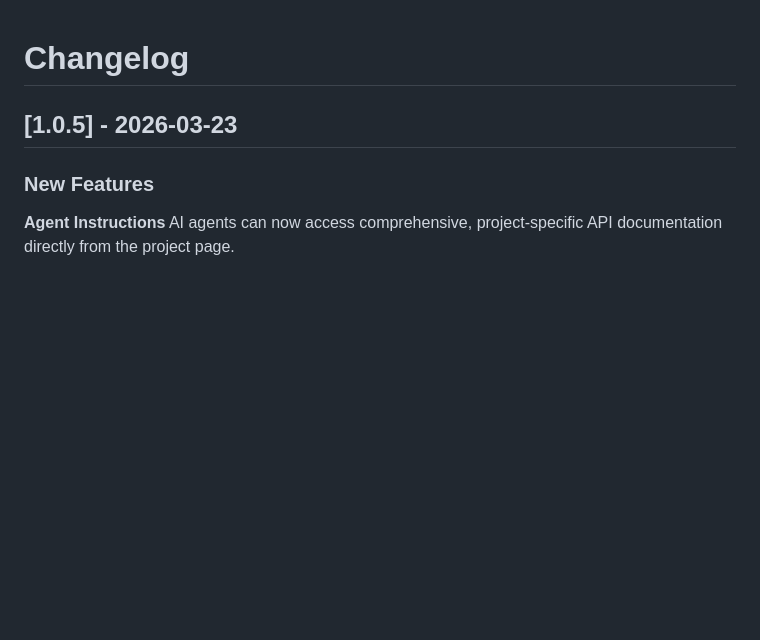
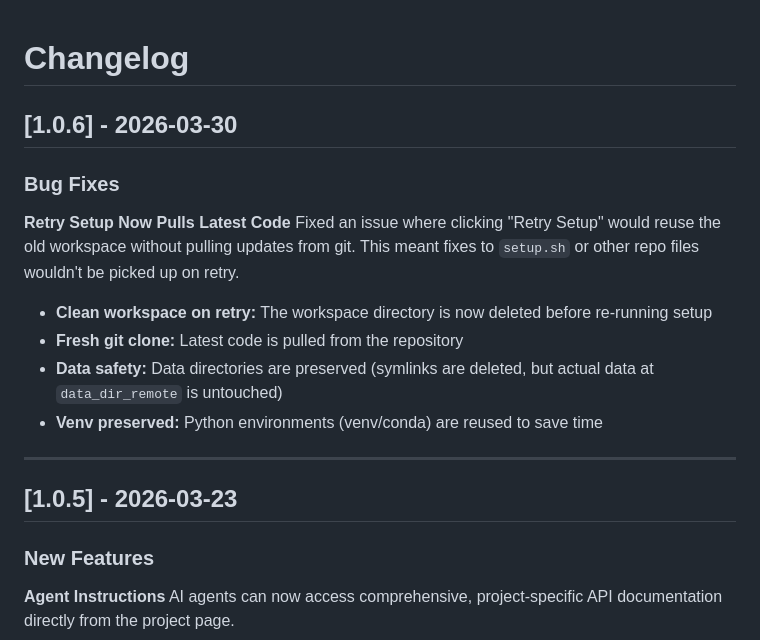
Before and after one commit to bobcowher/beekeeper, a Markdown page: CHANGELOG.md, the part around the change. GitHub-like rendering; blank space fills up the shorter version.

Commit message:
Prepare release 1.0.6 - retry setup fix

```diff
--- a/CHANGELOG.md
+++ b/CHANGELOG.md
@@ -1,4 +1,18 @@
 # Changelog
+
+## [1.0.6] - 2026-03-30
+
+### Bug Fixes
+
+**Retry Setup Now Pulls Latest Code**
+Fixed an issue where clicking "Retry Setup" would reuse the old workspace without pulling updates from git. This meant fixes to `setup.sh` or other repo files wouldn't be picked up on retry.
+
+- **Clean workspace on retry:** The workspace directory is now deleted before re-running setup
+- **Fresh git clone:** Latest code is pulled from the repository
+- **Data safety:** Data directories are preserved (symlinks are deleted, but actual data at `data_dir_remote` is untouched)
+- **Venv preserved:** Python environments (venv/conda) are reused to save time
+
+---
 
 ## [1.0.5] - 2026-03-23
 
```
